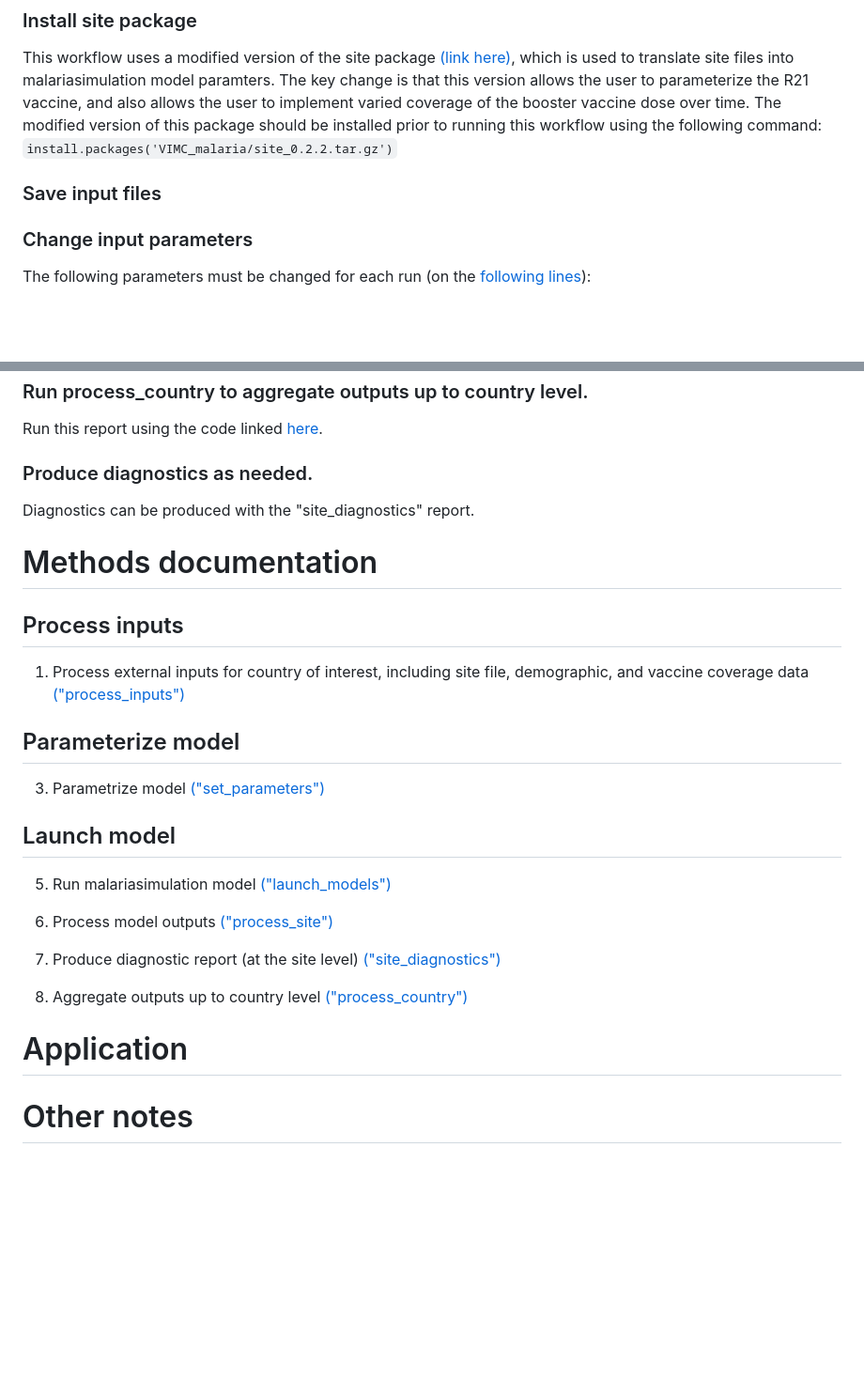
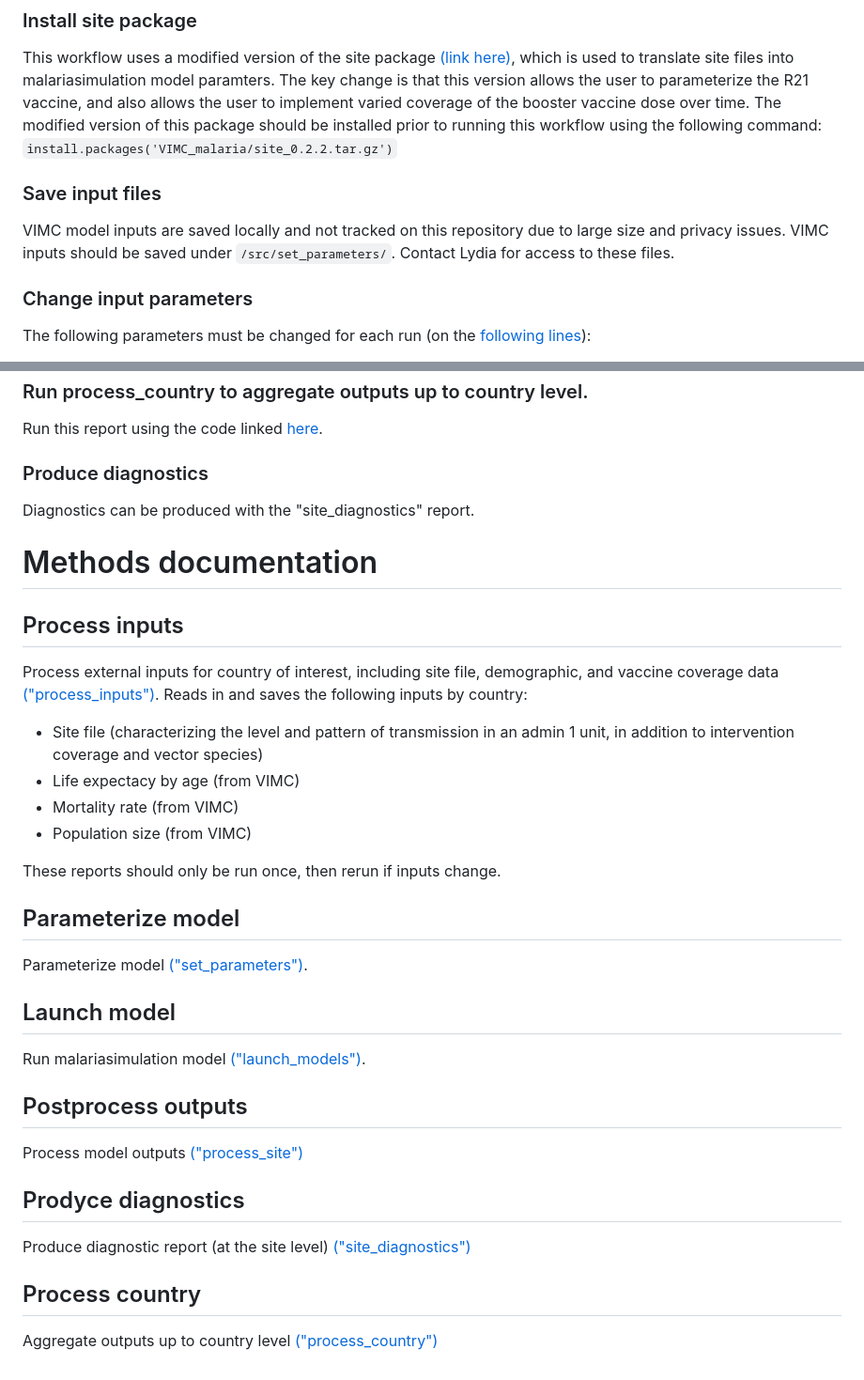
Before and after one commit to mrc-ide/VIMC_malaria, a Markdown page: README.md, 2 parts joined by grey strips. Shown at 94% size. Drawn GitHub-style; blank space fills up the shorter version.

```diff
--- a/README.md
+++ b/README.md
@@ -11,7 +11,9 @@ You may need to initialize this repository by setting your working directory to
 ###  Install site package
 This workflow uses a modified version of the site package [(link here)](https://github.com/mrc-ide/VIMC_malaria/blob/main/site_0.2.2.tar.gz), which is used to translate site files into malariasimulation model paramters. The key change is that this version allows the user to parameterize the R21 vaccine, and also allows the user to implement varied coverage of the booster vaccine dose over time. The modified version of this package should be installed prior to running this workflow using the following command:
 `install.packages('VIMC_malaria/site_0.2.2.tar.gz')`
+
 ### Save input files
+VIMC model inputs are saved locally and not tracked on this repository due to large size and privacy issues. VIMC inputs should be saved under `/src/set_parameters/`. Contact Lydia for access to these files.
 
 ###  Change input parameters
 The following parameters must be changed for each run (on the [following lines](https://github.com/mrc-ide/VIMC_malaria/blob/main/VIMC_workflow.R#L22-L32)):
@@ -38,26 +40,29 @@ This reports must be run in chronological order for all of the sites in a countr
 ### Run process_country to aggregate outputs up to country level.
 Run this report using the code linked [here](https://github.com/mrc-ide/VIMC_malaria/blob/main/VIMC_workflow.R#L93-L104).
 
-### Produce diagnostics as needed.
+### Produce diagnostics
 Diagnostics can be produced with the "site_diagnostics" report.
-
 
 # Methods documentation
 ##  Process inputs
-1) Process external inputs for country of interest, including site file, demographic, and vaccine coverage data [("process_inputs")](https://github.com/mrc-ide/VIMC_malaria/blob/main/src/process_inputs/orderly.R)
+Process external inputs for country of interest, including site file, demographic, and vaccine coverage data [("process_inputs")](https://github.com/mrc-ide/VIMC_malaria/blob/main/src/process_inputs/orderly.R). Reads in and saves the following inputs by country:
+- Site file (characterizing the level and pattern of transmission in an admin 1 unit, in addition to intervention coverage and vector species)
+- Life expectacy by age (from VIMC)
+- Mortality rate (from VIMC)
+- Population size (from VIMC)
+
+These reports should only be run once, then rerun if inputs change.
 
 ## Parameterize model
-3) Parametrize model [("set_parameters")](https://github.com/mrc-ide/VIMC_malaria/blob/main/src/set_parameters/orderly.R)
+Parameterize model [("set_parameters")](https://github.com/mrc-ide/VIMC_malaria/blob/main/src/set_parameters/orderly.R).
+## Launch model
+Run malariasimulation model [("launch_models")](https://github.com/mrc-ide/VIMC_malaria/blob/main/src/launch_models/orderly.R).
 
-## Launch model
-5) Run malariasimulation model [("launch_models")](https://github.com/mrc-ide/VIMC_malaria/blob/main/src/launch_models/orderly.R)
+## Postprocess outputs
+Process model outputs [("process_site")](https://github.com/mrc-ide/VIMC_malaria/blob/main/src/process_site/orderly.R)
 
+## Prodyce diagnostics
+Produce diagnostic report (at the site level) [("site_diagnostics")](https://github.com/mrc-ide/VIMC_malaria/blob/main/src/process_site/orderly.R)
 
-7) Process model outputs [("process_site")](https://github.com/mrc-ide/VIMC_malaria/blob/main/src/process_site/orderly.R)
-8) Produce diagnostic report (at the site level) [("site_diagnostics")](https://github.com/mrc-ide/VIMC_malaria/blob/main/src/process_site/orderly.R)
-9) Aggregate outputs up to country level [("process_country")](https://github.com/mrc-ide/VIMC_malaria/blob/main/src/process_country/orderly.R)
-
-#  Application
-
-
-#  Other notes
+## Process country
+Aggregate outputs up to country level [("process_country")](https://github.com/mrc-ide/VIMC_malaria/blob/main/src/process_country/orderly.R)
```
